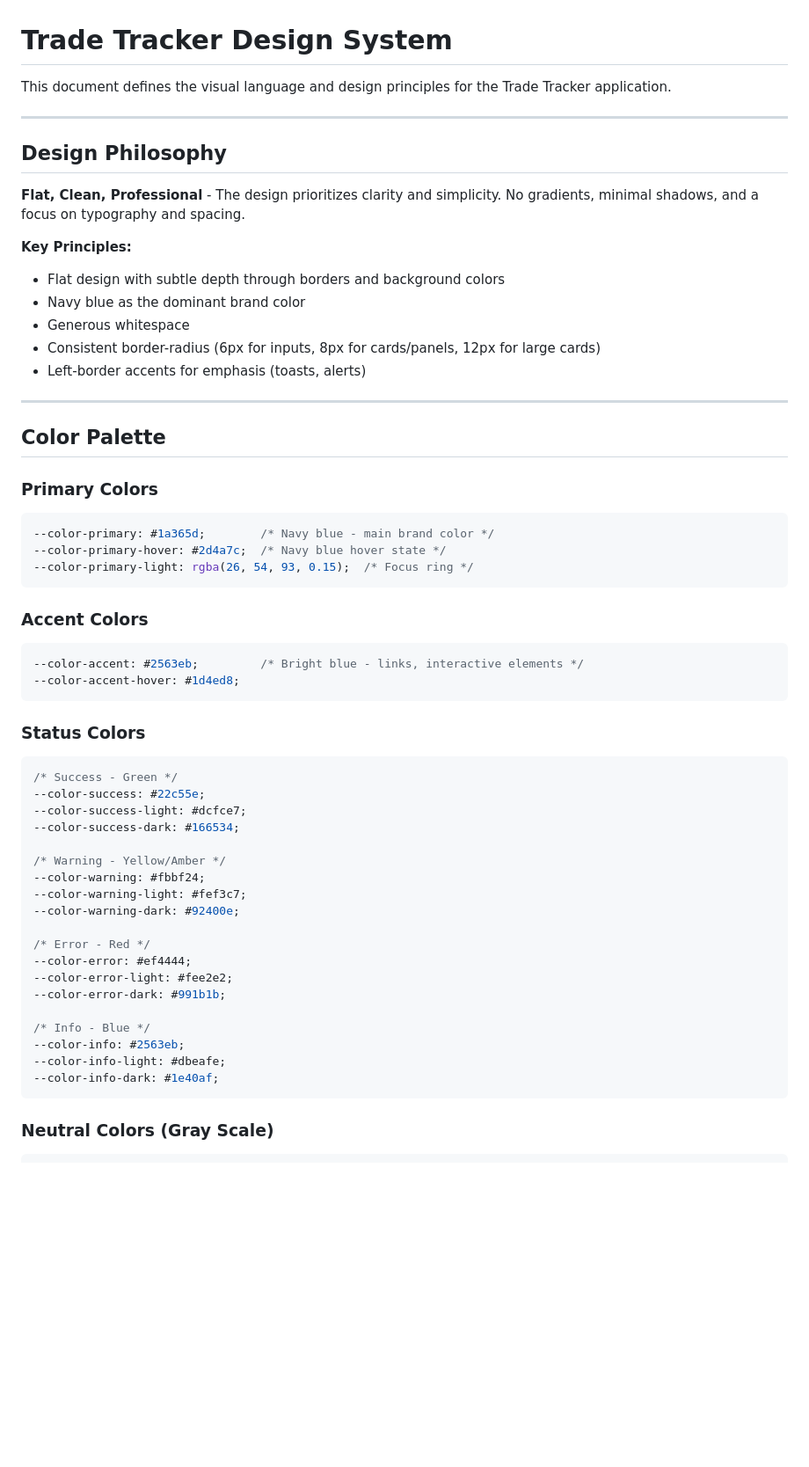
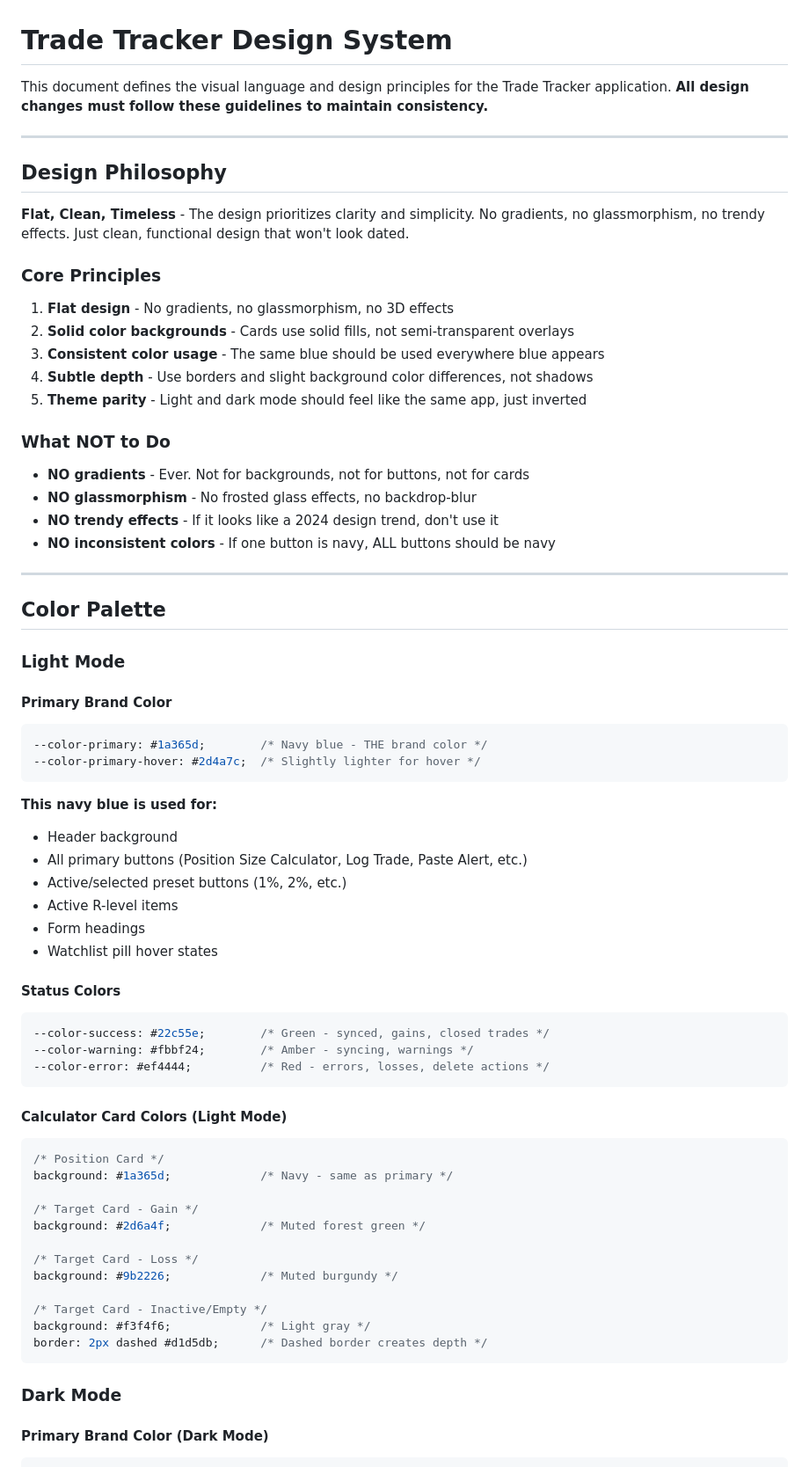
Before and after one commit to skylerberry/trade-tracker, a Markdown page: DESIGN_SYSTEM.md, the part around one of its changes. Shown at 88% size. Rendered like a GitHub page; blank space fills up the shorter version.

````diff
--- a/DESIGN_SYSTEM.md
+++ b/DESIGN_SYSTEM.md
@@ -1,59 +1,72 @@
 # Trade Tracker Design System
 
-This document defines the visual language and design principles for the Trade Tracker application.
+This document defines the visual language and design principles for the Trade Tracker application. **All design changes must follow these guidelines to maintain consistency.**
 
 ---
 
 ## Design Philosophy
 
-**Flat, Clean, Professional** - The design prioritizes clarity and simplicity. No gradients, minimal shadows, and a focus on typography and spacing.
+**Flat, Clean, Timeless** - The design prioritizes clarity and simplicity. No gradients, no glassmorphism, no trendy effects. Just clean, functional design that won't look dated.
 
-**Key Principles:**
-- Flat design with subtle depth through borders and background colors
-- Navy blue as the dominant brand color
-- Generous whitespace
-- Consistent border-radius (6px for inputs, 8px for cards/panels, 12px for large cards)
-- Left-border accents for emphasis (toasts, alerts)
+### Core Principles
+
+1. **Flat design** - No gradients, no glassmorphism, no 3D effects
+2. **Solid color backgrounds** - Cards use solid fills, not semi-transparent overlays
+3. **Consistent color usage** - The same blue should be used everywhere blue appears
+4. **Subtle depth** - Use borders and slight background color differences, not shadows
+5. **Theme parity** - Light and dark mode should feel like the same app, just inverted
+
+### What NOT to Do
+
+- **NO gradients** - Ever. Not for backgrounds, not for buttons, not for cards
+- **NO glassmorphism** - No frosted glass effects, no backdrop-blur
+- **NO trendy effects** - If it looks like a 2024 design trend, don't use it
+- **NO inconsistent colors** - If one button is navy, ALL buttons should be navy
 
 ---
 
 ## Color Palette
 
-### Primary Colors
+### Light Mode
+
+#### Primary Brand Color
 ```css
---color-primary: #1a365d;        /* Navy blue - main brand color */
---color-primary-hover: #2d4a7c;  /* Navy blue hover state */
---color-primary-light: rgba(26, 54, 93, 0.15);  /* Focus ring */
+--color-primary: #1a365d;        /* Navy blue - THE brand color */
+--color-primary-hover: #2d4a7c;  /* Slightly lighter for hover */
 ```
 
-### Accent Colors
+**This navy blue is used for:**
+- Header background
+- All primary buttons (Position Size Calculator, Log Trade, Paste Alert, etc.)
+- Active/selected preset buttons (1%, 2%, etc.)
+- Active R-level items
+- Form headings
+- Watchlist pill hover states
+
+#### Status Colors
 ```css
---color-accent: #2563eb;         /* Bright blue - links, interactive elements */
---color-accent-hover: #1d4ed8;
+--color-success: #22c55e;        /* Green - synced, gains, closed trades */
+--color-warning: #fbbf24;        /* Amber - syncing, warnings */
+--color-error: #ef4444;          /* Red - errors, losses, delete actions */
 ```
 
-### Status Colors
+#### Calculator Card Colors (Light Mode)
 ```css
-/* Success - Green */
---color-success: #22c55e;
---color-success-light: #dcfce7;
---color-success-dark: #166534;
+/* Position Card */
+background: #1a365d;             /* Navy - same as primary */
 
-/* Warning - Yellow/Amber */
---color-warning: #fbbf24;
---color-warning-light: #fef3c7;
---color-warning-dark: #92400e;
+/* Target Card - Gain */
+background: #2d6a4f;             /* Muted forest green */
 
-/* Error - Red */
---color-error: #ef4444;
---color-error-light: #fee2e2;
---color-error-dark: #991b1b;
+/* Target Card - Loss */
+background: #9b2226;             /* Muted burgundy */
 
-/* Info - Blue */
---color-info: #2563eb;
---color-info-light: #dbeafe;
---color-info-dark: #1e40af;
+/* Target Card - Inactive/Empty */
+background: #f3f4f6;             /* Light gray */
+border: 2px dashed #d1d5db;      /* Dashed border creates depth */
 ```
 
-### Neutral Colors (Gray Scale)
+### Dark Mode
+
+#### Primary Brand Color (Dark Mode)
 ```css
````
Also changed, not shown: other parts of DESIGN_SYSTEM.md (+249 -303 lines).
